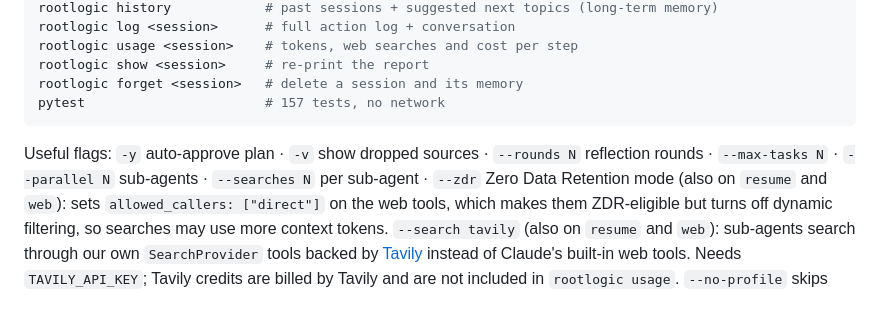
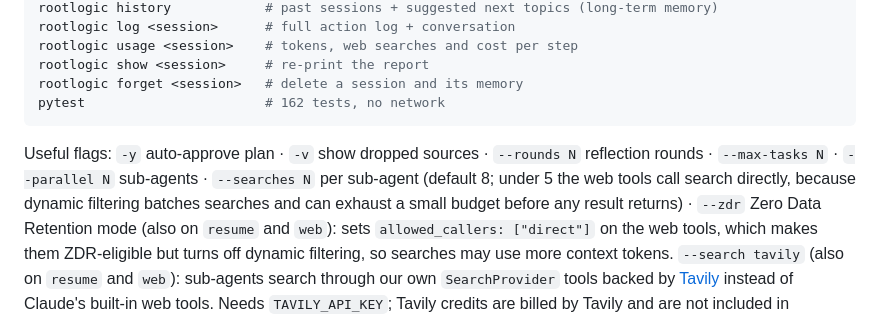
Before and after one commit to Lv1Rookie/rootlogic, a Markdown page: README.md, the part around the change. Rendered like a GitHub page.

Commit message:
Note the search budget behaviour and refresh test counts
Co-Authored-By: Claude Opus 5 <noreply@anthropic.com>

````diff
--- a/README.md
+++ b/README.md
@@ -47,11 +47,13 @@ rootlogic log <session>      # full action log + conversation
 rootlogic usage <session>    # tokens, web searches and cost per step
 rootlogic show <session>     # re-print the report
 rootlogic forget <session>   # delete a session and its memory
-pytest                       # 157 tests, no network
+pytest                       # 162 tests, no network
 ```
 
 Useful flags: `-y` auto-approve plan · `-v` show dropped sources · `--rounds N` reflection
-rounds · `--max-tasks N` · `--parallel N` sub-agents · `--searches N` per sub-agent ·
+rounds · `--max-tasks N` · `--parallel N` sub-agents · `--searches N` per sub-agent
+(default 8; under 5 the web tools call search directly, because dynamic filtering batches
+searches and can exhaust a small budget before any result returns) ·
 `--zdr` Zero Data Retention mode (also on `resume` and `web`): sets `allowed_callers: ["direct"]`
 on the web tools, which makes them ZDR-eligible but turns off dynamic filtering, so searches may
 use more context tokens.
````
Also changed, not shown: docs/walkthrough.md (+1 -1 lines).
